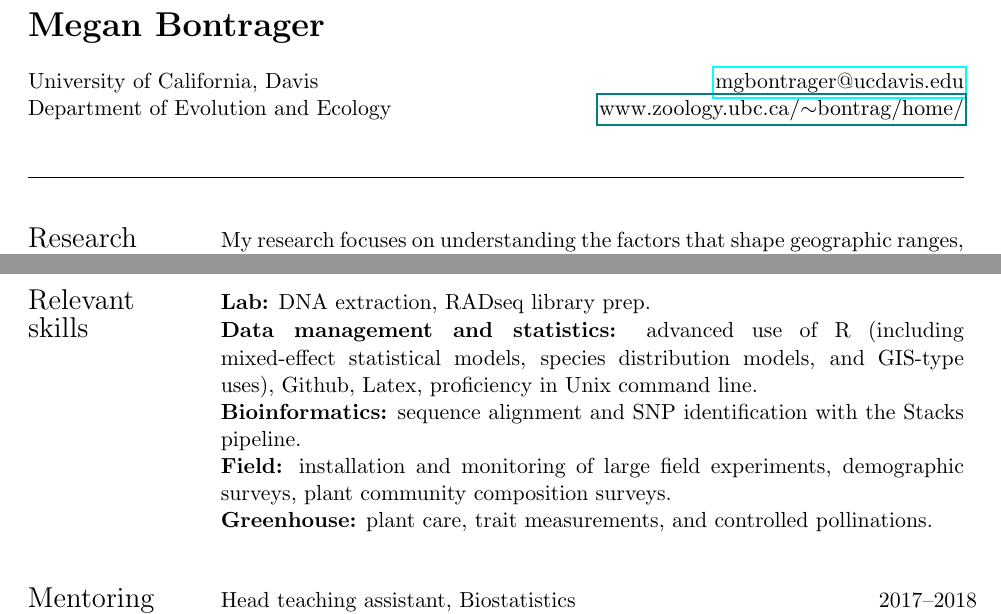
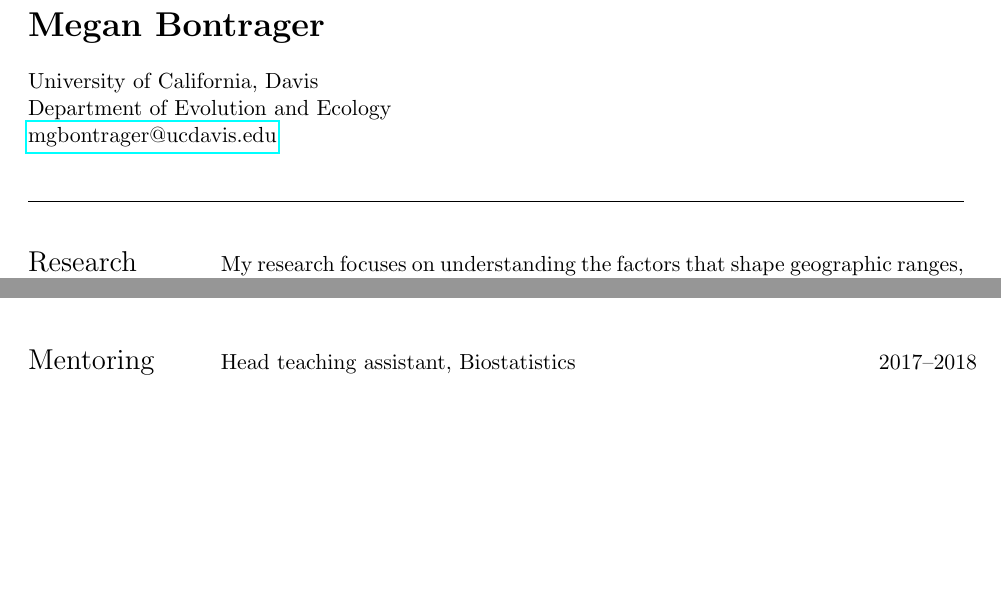
Before and after one commit to meganbontrager/CV, a LaTeX CV (Bontrager_CV.tex): two parts of pages 1 and 4 of 4, joined at a grey line, cut so that both start at the same text, the shorter picture padded with empty space. Compiled offline with pdfLaTeX.

Commit message:
minor edits

```diff
--- a/Bontrager_CV.tex
+++ b/Bontrager_CV.tex
@@ -47,8 +47,10 @@
 \bigskip
 
 \noindent \begin{tabular}{@{} p{8cm} >{\raggedleft\arraybackslash}p{8.11cm}}
-University of California, Davis & {\href{mailto:mgbontrager@ucdavis.edu}{mgbontrager@ucdavis.edu}} \\
-Department of Evolution and Ecology & {\href{www.zoology.ubc.ca/$\sim$bontrag/home/}{www.zoology.ubc.ca/$\sim$bontrag/home/}} \\
+University of California, Davis & \\
+Department of Evolution and Ecology & \\
+{\href{mailto:mgbontrager@ucdavis.edu}{mgbontrager@ucdavis.edu}} & \\
+% Department of Evolution and Ecology & {\href{www.zoology.ubc.ca/$\sim$bontrag/home/}{www.zoology.ubc.ca/$\sim$bontrag/home/}} \\
 \end{tabular}
 \vspace{1em}
 
@@ -234,16 +238,16 @@
 
 %%% Relevant skills %%%
 
-\normalsize
-\noindent \begin{tabular}{@{} p{3cm} p{13.11cm}}
-\Large{Relevant} & \textbf{Lab:} DNA extraction, RADseq library prep. \\
-\Large{skills} & \textbf{Data management and statistics:} advanced use of R (including mixed-effect statistical models, species distribution models, and GIS-type uses), Github, Latex, proficiency in Unix command line. \\
- & \textbf{Bioinformatics:} sequence alignment and SNP identification with the Stacks pipeline. \\
- & \textbf{Field:} installation and monitoring of large field experiments, demographic surveys, plant community composition surveys. \\
- & \textbf{Greenhouse:} plant care, trait measurements, and controlled pollinations. \\
-\end{tabular}
-\bigskip
-\bigskip
+% \normalsize
+% \noindent \begin{tabular}{@{} p{3cm} p{13.11cm}}
+% \Large{Relevant} & \textbf{Lab:} DNA extraction, RADseq library prep. \\
+% \Large{skills} & \textbf{Data management and statistics:} advanced use of R (including mixed-effect statistical models, species distribution models, and GIS-type uses), Github, Latex, proficiency in Unix command line. \\
+%  & \textbf{Bioinformatics:} sequence alignment and SNP identification with the Stacks pipeline. \\
+%  & \textbf{Field:} installation and monitoring of large field experiments, demographic surveys, plant community composition surveys. \\
+%  & \textbf{Greenhouse:} plant care, trait measurements, and controlled pollinations. \\
+% \end{tabular}
+% \bigskip
+% \bigskip
 
 
 %%% Mentoring and teaching %%%
```
Also changed, not shown: Bontrager_CV.pdf, Bontrager_CV.tex (2 more changed lines), 2 other files.
